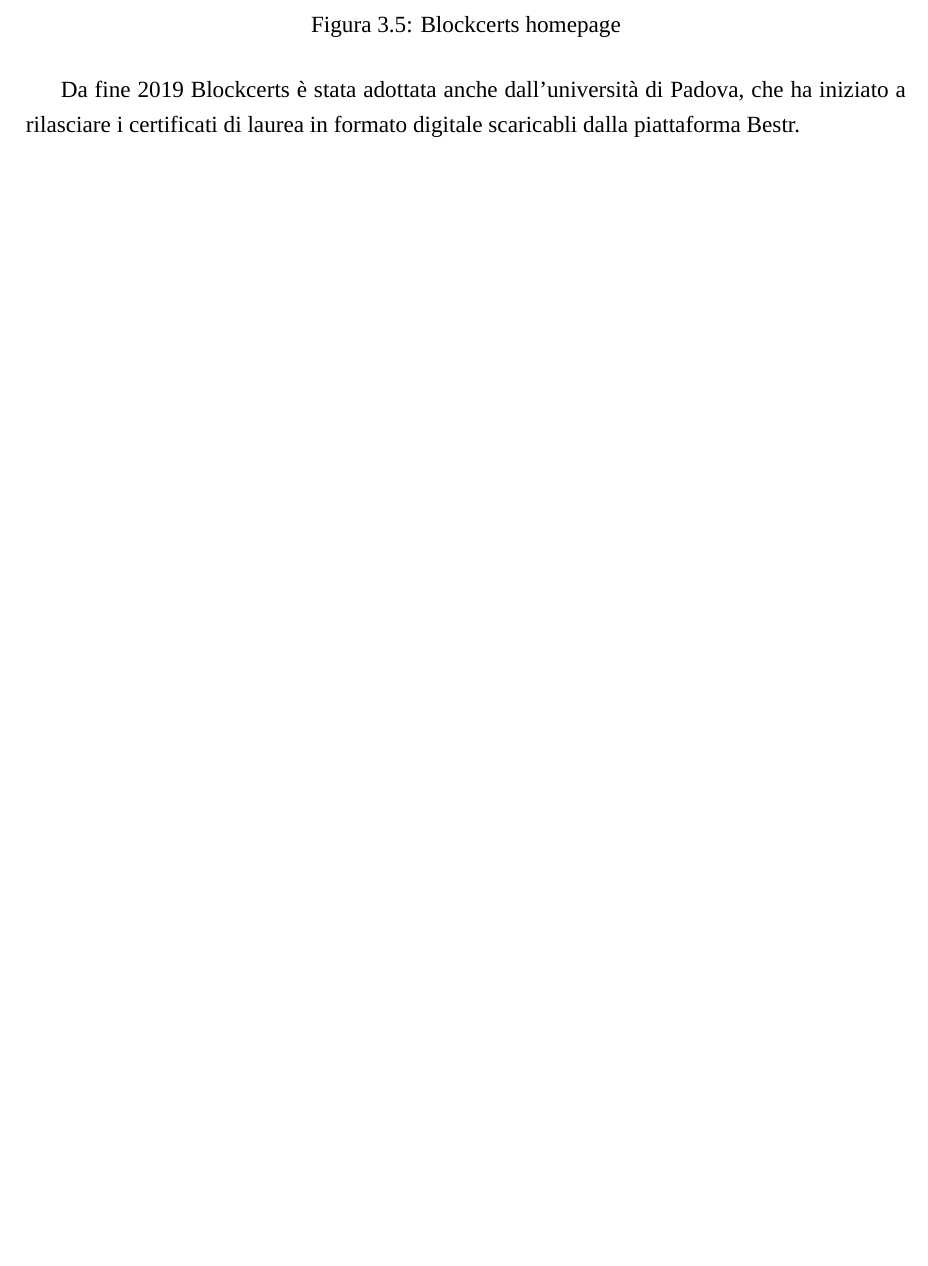
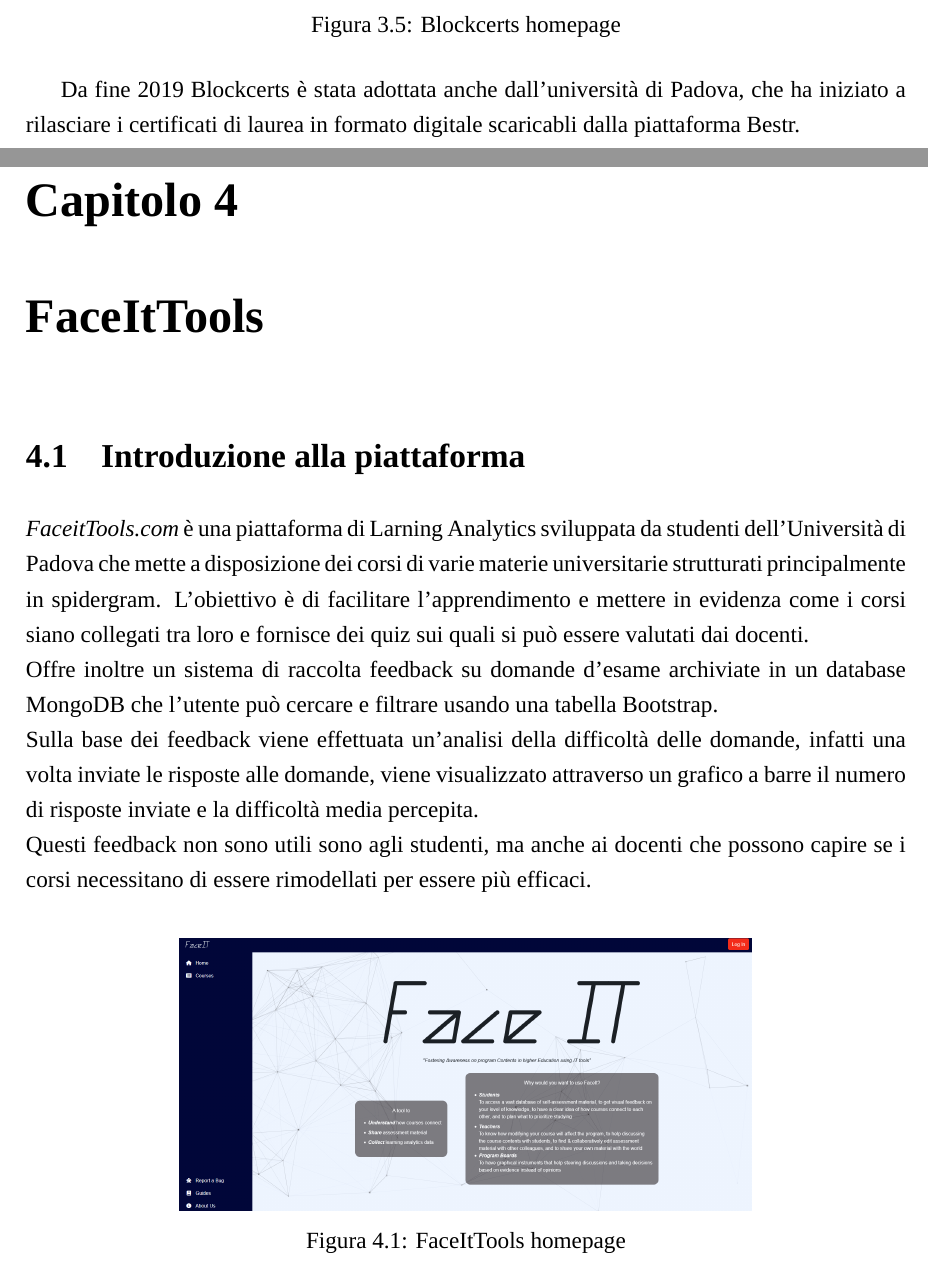
Before and after one commit to lvdoviko/TESI-BLOCKCHAIN, a LaTeX thesis (main.tex, which reads Capitoli/FaceItTools.tex): part of page 35 of 38 before the commit and two parts of pages 35 and 37 of 40 after it, the two joined at a grey line, cut so that both start at the same text, the shorter picture padded with empty space. Compiled offline with XeLaTeX; a missing font is replaced by an installed copy or a similar font.

Commit message:
inizio capitolo 4

```diff
--- /dev/null
+++ b/Capitoli/FaceItTools.tex
@@ -0,0 +1,15 @@
+\chapter{FaceItTools}
+\section{Introduzione alla piattaforma}
+\textit{FaceitTools.com} è una piattaforma di Larning Analytics sviluppata da studenti dell'Università di Padova che mette a disposizione dei corsi di varie materie universitarie strutturati principalmente in spidergram.
+L'obiettivo è di facilitare l'apprendimento e mettere in evidenza come i corsi siano collegati tra loro e fornisce dei quiz sui quali si può essere valutati dai docenti.
+\\Offre inoltre un sistema di raccolta feedback su domande d'esame archiviate in un database MongoDB che l’utente può cercare e filtrare usando una tabella Bootstrap.
+\\Sulla base dei feedback viene effettuata un'analisi della difficoltà delle domande, infatti una volta inviate le risposte alle domande, viene visualizzato attraverso un grafico a barre il numero di risposte inviate e la difficoltà media percepita.
+\\Questi feedback non sono utili sono agli studenti, ma anche ai docenti che possono capire se i corsi necessitano di essere rimodellati per essere più efficaci.
+\begin{figure}[h]
+    \centering
+    \includegraphics[width=0.65\textwidth]{Immagini/FaceItTools.PNG}
+    \caption{FaceItTools homepage}
+\end{figure}
+\subsection{Ananlisi delle problematiche}
+\subsection{Benefici di una trasformazione blockchain-oriented}
+\section{Raccomandazioni per gli sviluppatori}
```
Also changed, not shown: Capitoli/Introduzione_Blockchain.tex (+1 -1 lines), Capitoli/LearningAnanlytics.tex (+1 -0 lines), main.tex (+1 -0 lines), Immagini/FaceItTools.PNG (added), main.pdf, 8 other files.
